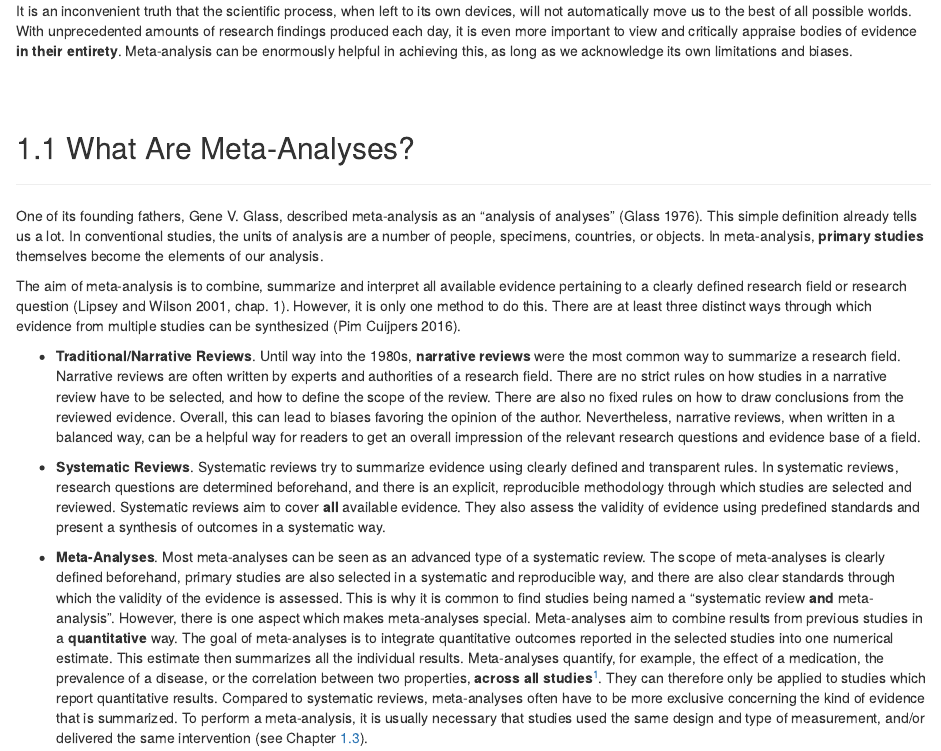
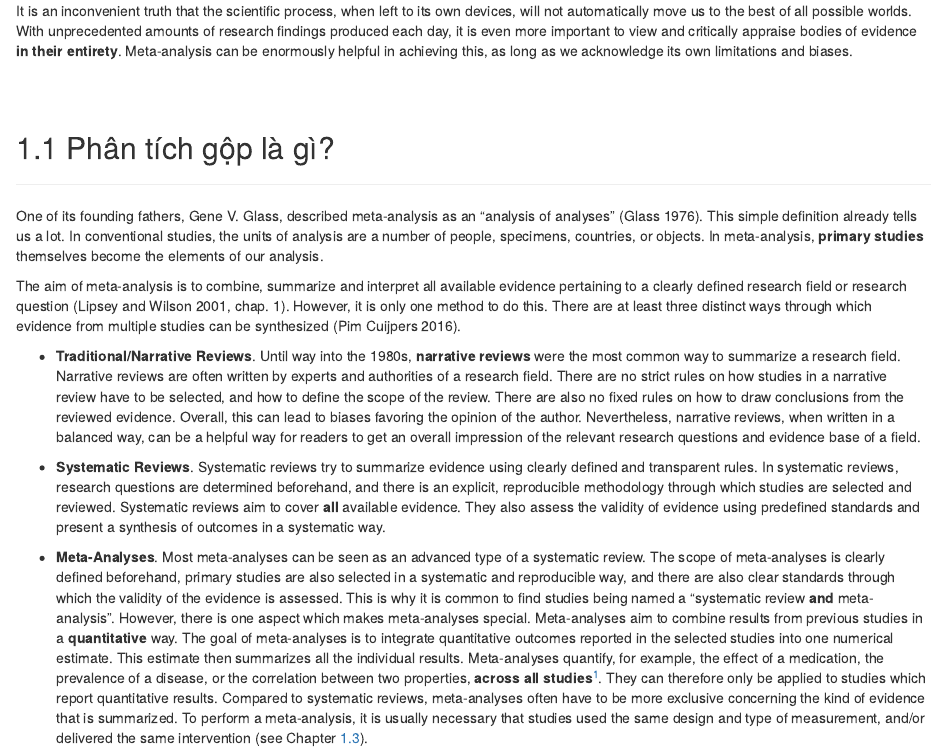
Before and after one commit to MathiasHarrer/Doing-Meta-Analysis-in-R-VN, an R Markdown document (03-introduction.Rmd): the page in a window 1100 px wide, from 1020 px down. Rendered offline with R 4.5, knitr and Pandoc, with nearby package versions; drawn as R Markdown's standard HTML page in place of the format the file asks for.

Commit message:
minor change

```diff
--- a/03-introduction.Rmd
+++ b/03-introduction.Rmd
@@ -46,7 +46,7 @@ It is an inconvenient truth that the scientific process, when left to its own de
 
 <br></br>
 
-## What Are Meta-Analyses? {#what-are-mas}
+## Phân tích gộp là gì? {#what-are-mas}
 
 ---
 
```
